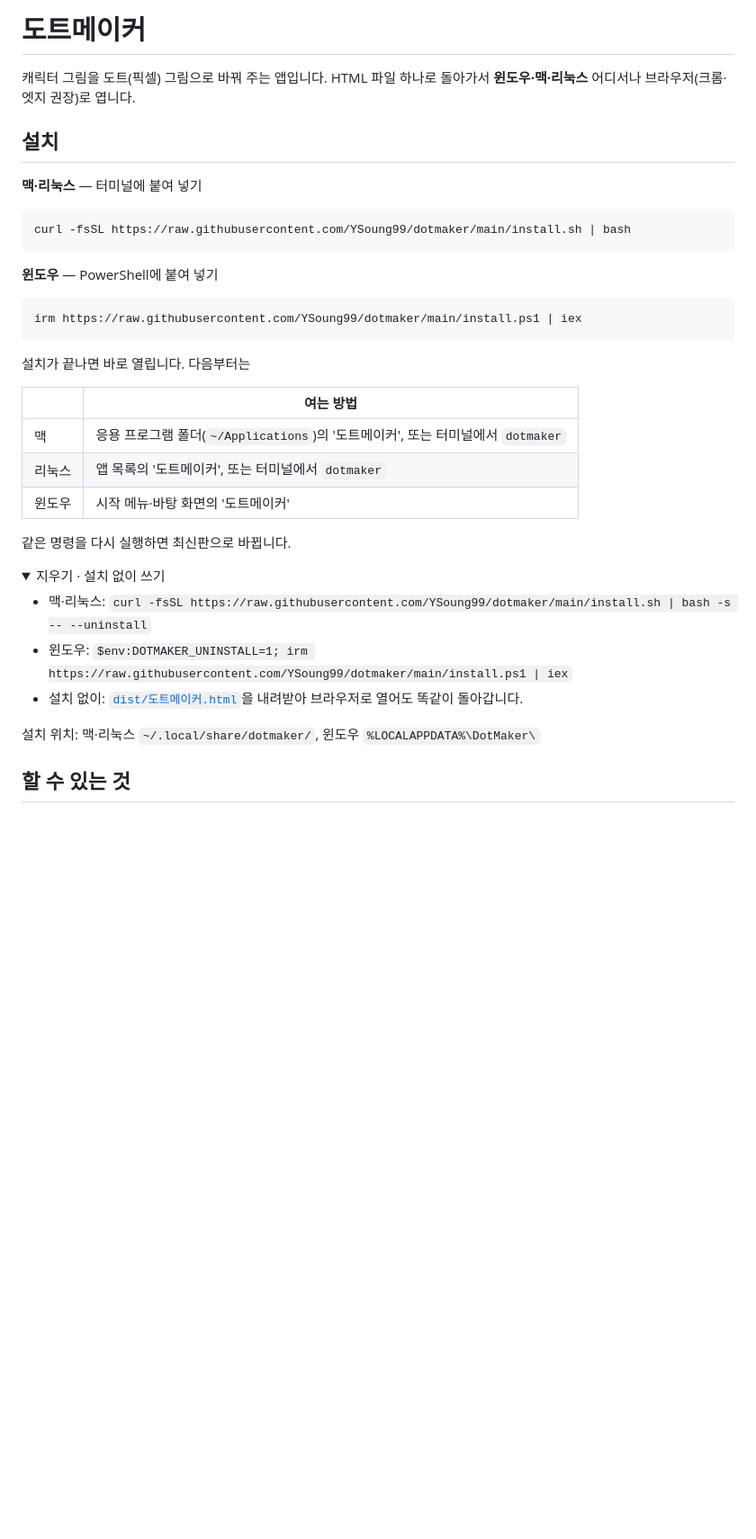
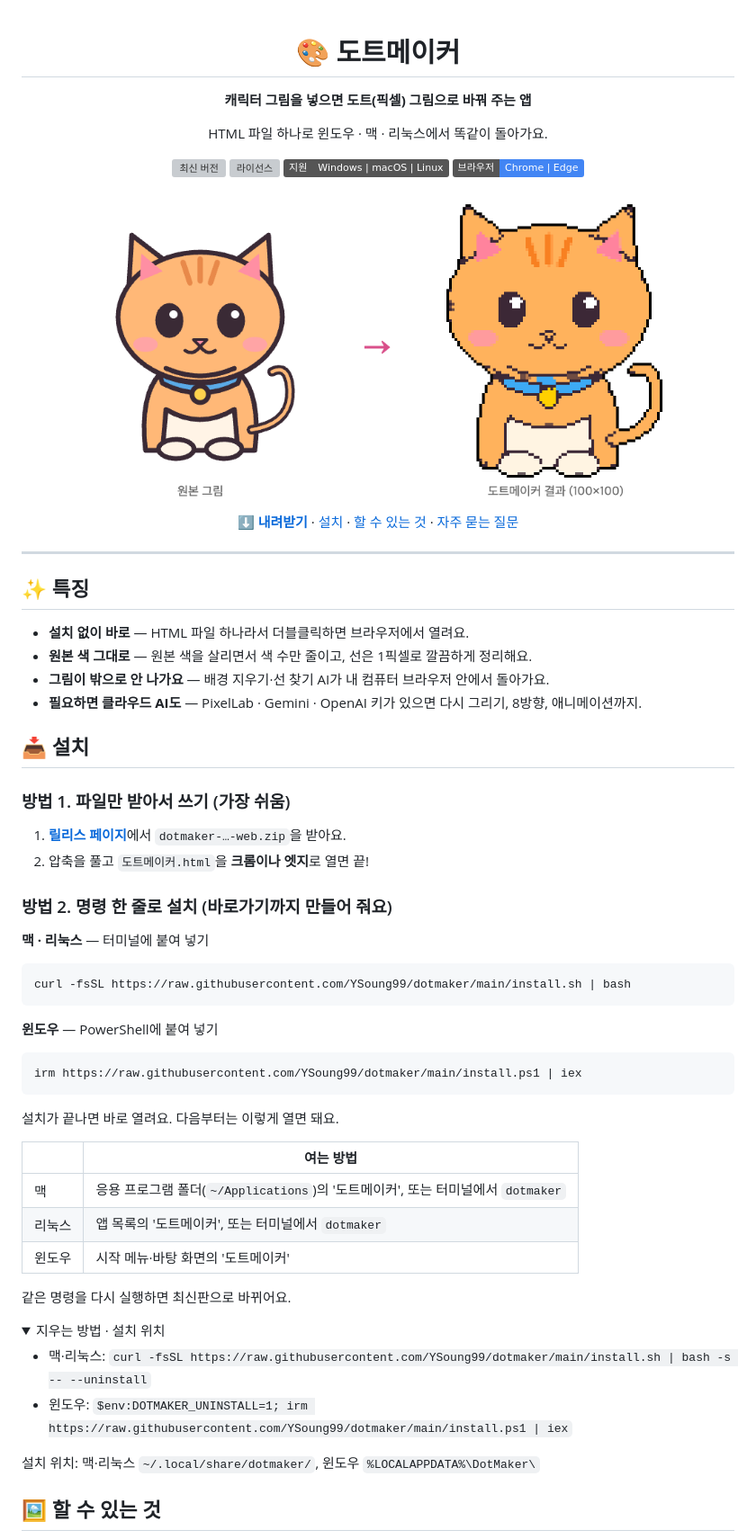
Before and after one commit to YSoung99/dotmaker, a Markdown page: README.md, the part around one of its changes. Shown at 90% size. Drawn GitHub-style; pictures changed too: docs/before-after.png (added); folded sections open; badges without logos; blank space fills up the shorter version; grey boxes are pictures that could not be loaded.

````diff
--- a/README.md
+++ b/README.md
@@ -1,10 +1,41 @@
-# 도트메이커
+<div align="center">
 
-캐릭터 그림을 도트(픽셀) 그림으로 바꿔 주는 앱입니다. HTML 파일 하나로 돌아가서 **윈도우·맥·리눅스** 어디서나 브라우저(크롬·엣지 권장)로 엽니다.
+# 🎨 도트메이커
 
-## 설치
+**캐릭터 그림을 넣으면 도트(픽셀) 그림으로 바꿔 주는 앱**
 
-**맥·리눅스** — 터미널에 붙여 넣기
+HTML 파일 하나로 윈도우 · 맥 · 리눅스에서 똑같이 돌아가요.
+
+[![최신 버전](https://img.shields.io/github/v/release/YSoung99/dotmaker?label=%EC%B5%9C%EC%8B%A0%20%EB%B2%84%EC%A0%84&color=d94f8a)](https://github.com/YSoung99/dotmaker/releases/latest)
+[![라이선스](https://img.shields.io/github/license/YSoung99/dotmaker?label=%EB%9D%BC%EC%9D%B4%EC%84%A0%EC%8A%A4)](LICENSE)
+![지원 OS](https://img.shields.io/badge/%EC%A7%80%EC%9B%90-Windows%20%7C%20macOS%20%7C%20Linux-555)
+![브라우저](https://img.shields.io/badge/%EB%B8%8C%EB%9D%BC%EC%9A%B0%EC%A0%80-Chrome%20%7C%20Edge-4285F4)
+
+<img src="docs/before-after.png" alt="원본 그림과 도트메이커 결과 비교" width="760">
+
+[**⬇️ 내려받기**](https://github.com/YSoung99/dotmaker/releases/latest) · [설치](#-설치) · [할 수 있는 것](#-할-수-있는-것) · [자주 묻는 질문](#-자주-묻는-질문)
+
+</div>
+
+---
+
+## ✨ 특징
+
+- **설치 없이 바로** — HTML 파일 하나라서 더블클릭하면 브라우저에서 열려요.
+- **원본 색 그대로** — 원본 색을 살리면서 색 수만 줄이고, 선은 1픽셀로 깔끔하게 정리해요.
+- **그림이 밖으로 안 나가요** — 배경 지우기·선 찾기 AI가 내 컴퓨터 브라우저 안에서 돌아가요.
+- **필요하면 클라우드 AI도** — PixelLab · Gemini · OpenAI 키가 있으면 다시 그리기, 8방향, 애니메이션까지.
+
+## 📥 설치
+
+### 방법 1. 파일만 받아서 쓰기 (가장 쉬움)
+
+1. [**릴리스 페이지**](https://github.com/YSoung99/dotmaker/releases/latest)에서 `dotmaker-…-web.zip`을 받아요.
+2. 압축을 풀고 `도트메이커.html`을 **크롬이나 엣지**로 열면 끝!
+
+### 방법 2. 명령 한 줄로 설치 (바로가기까지 만들어 줘요)
+
+**맥 · 리눅스** — 터미널에 붙여 넣기
 
 ```bash
 curl -fsSL https://raw.githubusercontent.com/YSoung99/dotmaker/main/install.sh | bash
@@ -16,7 +47,7 @@ curl -fsSL https://raw.githubusercontent.com/YSoung99/dotmaker/main/install.sh |
 irm https://raw.githubusercontent.com/YSoung99/dotmaker/main/install.ps1 | iex
 ```
 
-설치가 끝나면 바로 열립니다. 다음부터는
+설치가 끝나면 바로 열려요. 다음부터는 이렇게 열면 돼요.
 
 | | 여는 방법 |
 |---|---|
@@ -24,17 +55,16 @@ irm https://raw.githubusercontent.com/YSoung99/dotmaker/main/install.ps1 | iex
 | 리눅스 | 앱 목록의 '도트메이커', 또는 터미널에서 `dotmaker` |
 | 윈도우 | 시작 메뉴·바탕 화면의 '도트메이커' |
 
-같은 명령을 다시 실행하면 최신판으로 바뀝니다.
+같은 명령을 다시 실행하면 최신판으로 바뀌어요.
 
 <details>
-<summary>지우기 · 설치 없이 쓰기</summary>
+<summary>지우는 방법 · 설치 위치</summary>
 
 - 맥·리눅스: `curl -fsSL https://raw.githubusercontent.com/YSoung99/dotmaker/main/install.sh | bash -s -- --uninstall`
 - 윈도우: `$env:DOTMAKER_UNINSTALL=1; irm https://raw.githubusercontent.com/YSoung99/dotmaker/main/install.ps1 | iex`
-- 설치 없이: [`dist/도트메이커.html`](dist/도트메이커.html)을 내려받아 브라우저로 열어도 똑같이 돌아갑니다.
 
 설치 위치: 맥·리눅스 `~/.local/share/dotmaker/`, 윈도우 `%LOCALAPPDATA%\DotMaker\`
 </details>
 
-## 할 수 있는 것
+## 🖼️ 할 수 있는 것
 
````
Also changed, not shown: other parts of README.md (+41 -10 lines), docs/screenshot.png (added), 1 other file.
